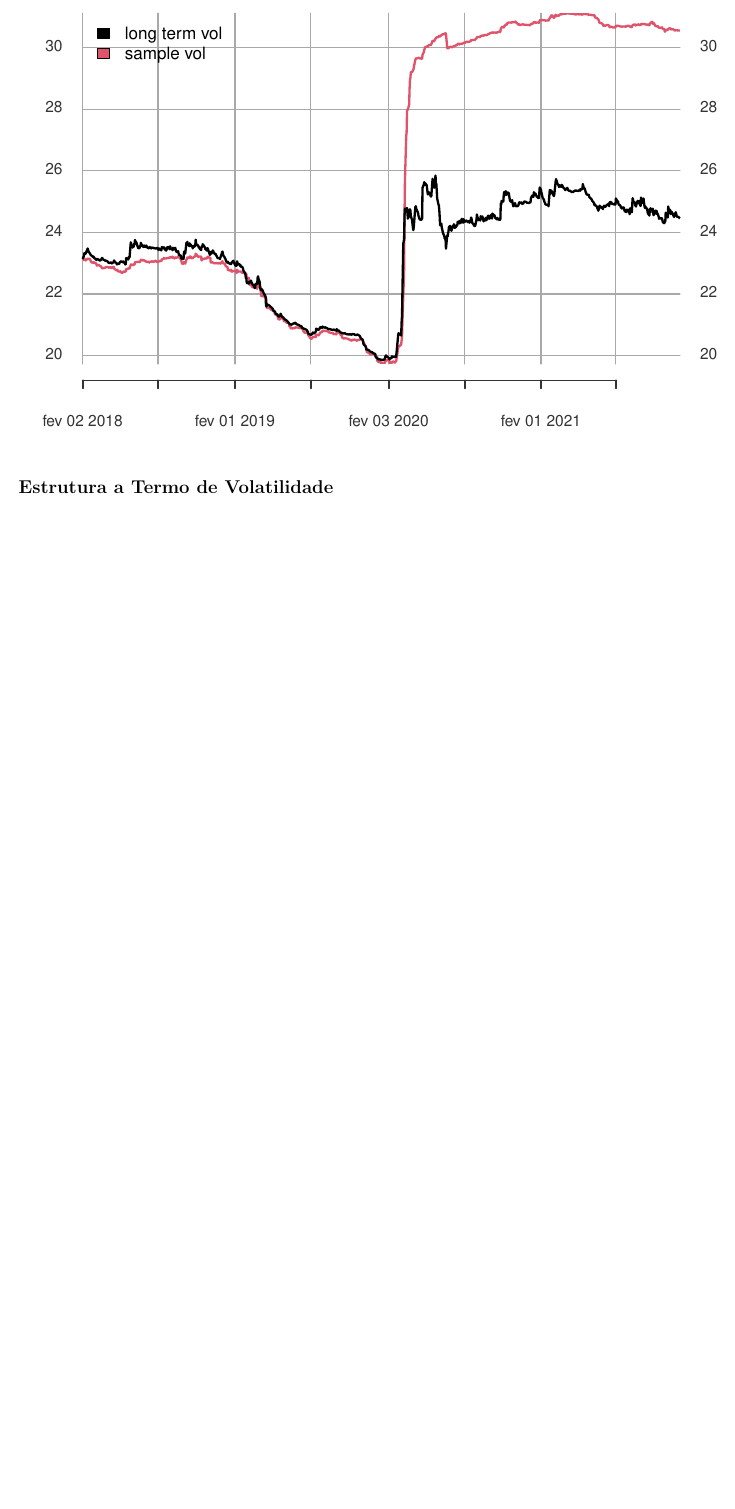
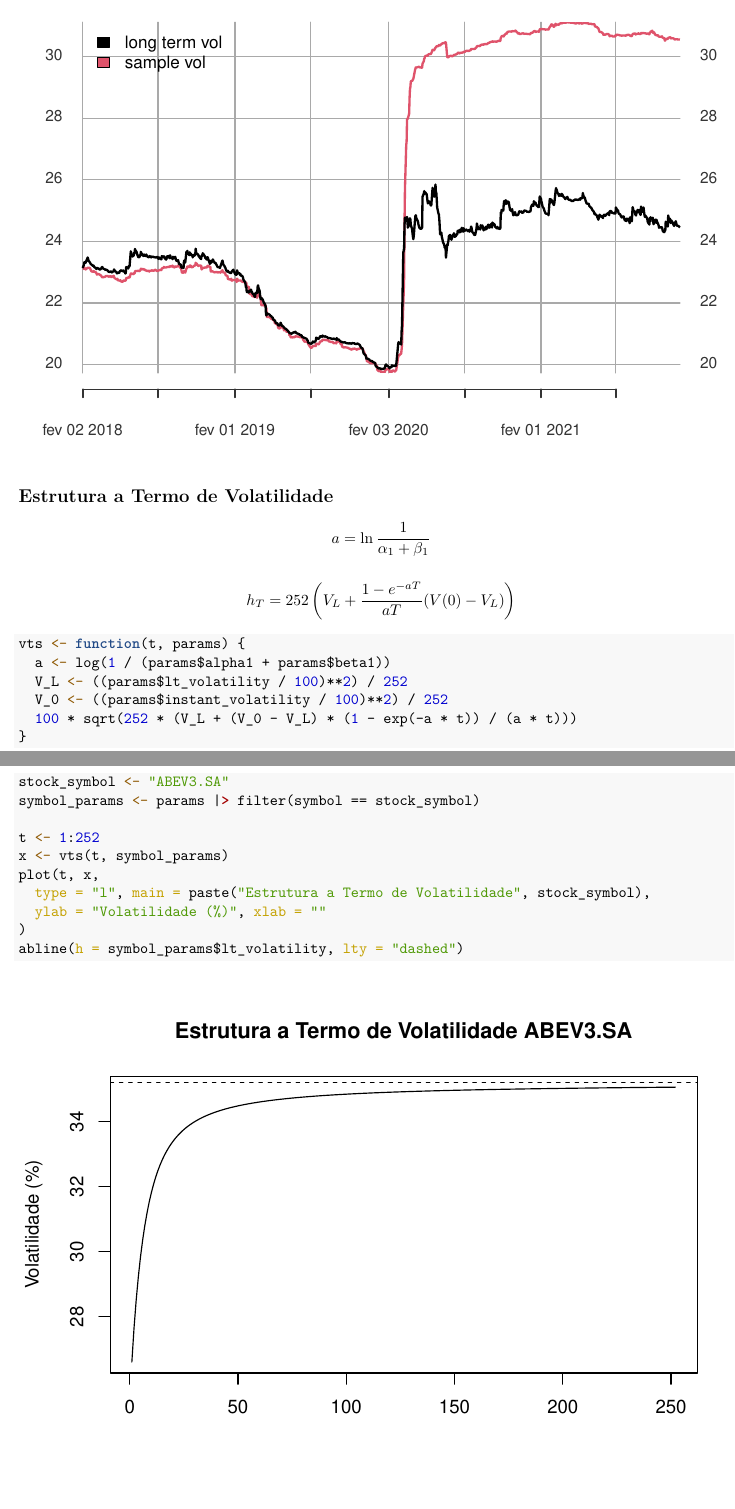
Before and after one commit to wilsonfreitas/modelos-garch, an R Markdown document (garch-acoes.rmd): part of page 9 of 9 before the commit and two parts of pages 9 and 10 of 11 after it, the two joined at a grey line, cut so that both start at the same text, the shorter picture padded with empty space. The pictures show the output file garch-acoes.pdf that the author committed with the source.

Commit message:
incluida estrutura a termo de volatilidade

````diff
--- a/garch-acoes.rmd
+++ b/garch-acoes.rmd
@@ -211,3 +211,35 @@ plot(vols |> na.omit(),
 ```
 
 ## Estrutura a Termo de Volatilidade
+
+$$
+a = \ln \frac{1}{\alpha_1 + \beta_1}
+$$
+
+$$
+h_T = 252\left( V_L + \frac{1 - e^{-aT}}{aT}(V(0) - V_L) \right)
+$$
+
+```{r}
+vts <- function(t, params) {
+  a <- log(1 / (params$alpha1 + params$beta1))
+  V_L <- ((params$lt_volatility / 100)**2) / 252
+  V_0 <- ((params$instant_volatility / 100)**2) / 252
+  100 * sqrt(252 * (V_L + (V_0 - V_L) * (1 - exp(-a * t)) / (a * t)))
+}
+```
+
+```{r}
+stock_symbol <- "ABEV3.SA"
+symbol_params <- params |> filter(symbol == stock_symbol)
+
+t <- 1:252
+x <- vts(t, symbol_params)
+plot(t, x,
+  type = "l", main = paste("Estrutura a Termo de Volatilidade", stock_symbol),
+  ylab = "Volatilidade (%)", xlab = ""
+)
+abline(h = symbol_params$lt_volatility, lty = "dashed")
+```
+
+```{r}
````
Also changed, not shown: garch-acoes.pdf, garch-acoes.rmd (12 more changed lines).
